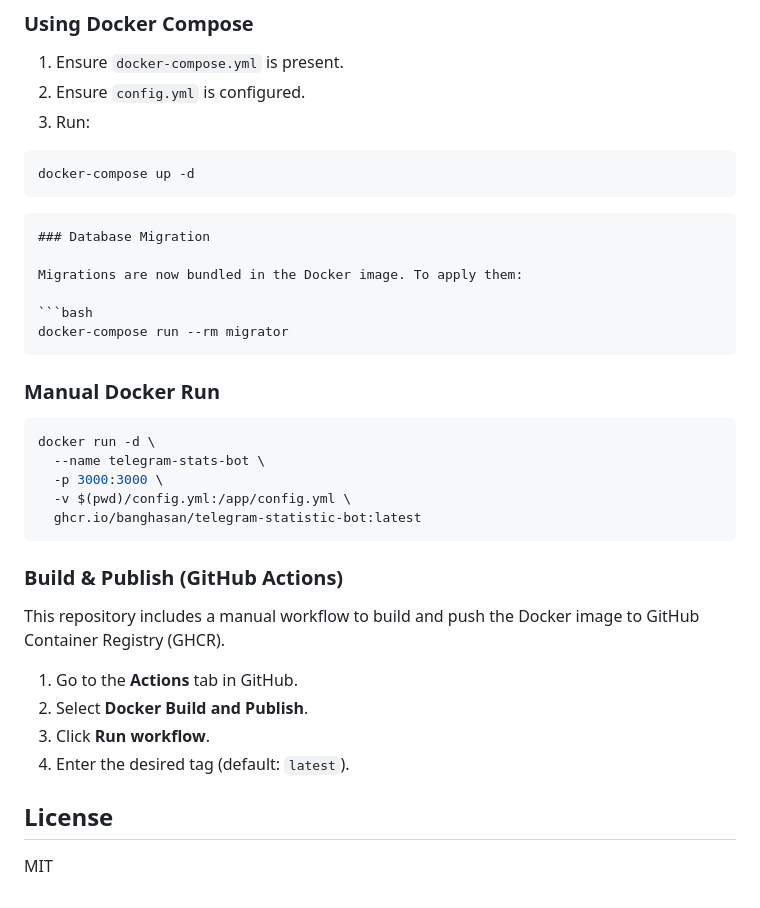
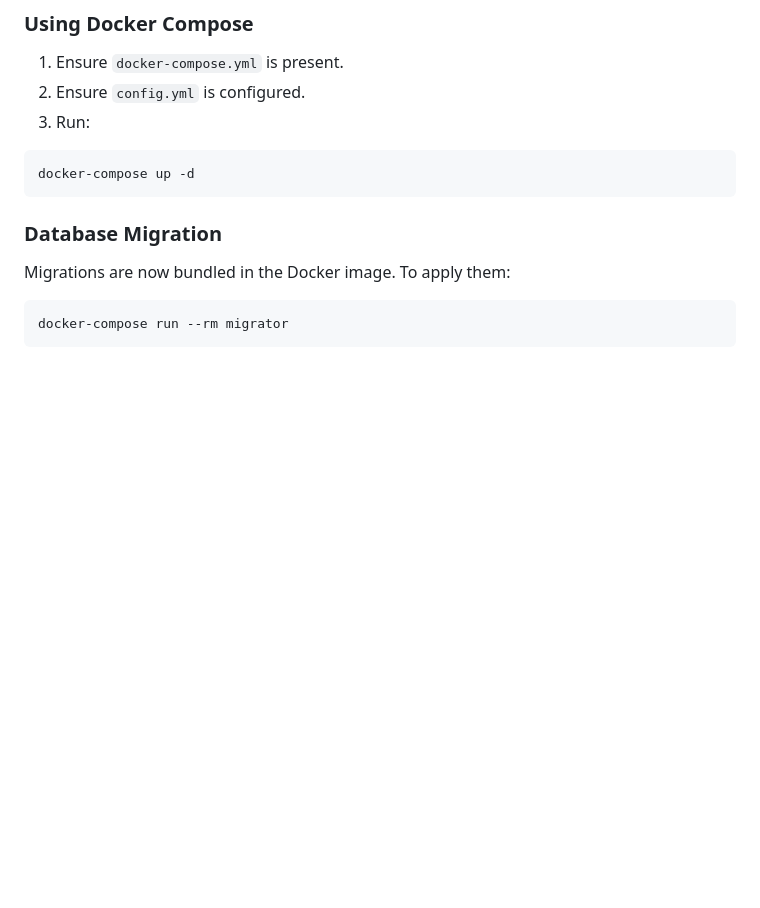
Before and after one commit to banghasan/telegram-statistic-bot, a Markdown page: README.md, the part around the change. Rendered like a GitHub page; blank space fills up the shorter version.

`````diff
--- a/README.md
+++ b/README.md
@@ -144,35 +144,10 @@ bun run dev
 docker-compose up -d
 ```
 
-````
 ### Database Migration
 
 Migrations are now bundled in the Docker image. To apply them:
 
 ```bash
 docker-compose run --rm migrator
-````
-
-### Manual Docker Run
-
-```bash
-docker run -d \
-  --name telegram-stats-bot \
-  -p 3000:3000 \
-  -v $(pwd)/config.yml:/app/config.yml \
-  ghcr.io/banghasan/telegram-statistic-bot:latest
 ```
-
-### Build & Publish (GitHub Actions)
-
-This repository includes a manual workflow to build and push the Docker image to
-GitHub Container Registry (GHCR).
-
-1. Go to the **Actions** tab in GitHub.
-2. Select **Docker Build and Publish**.
-3. Click **Run workflow**.
-4. Enter the desired tag (default: `latest`).
-
-## License
-
-MIT
`````
